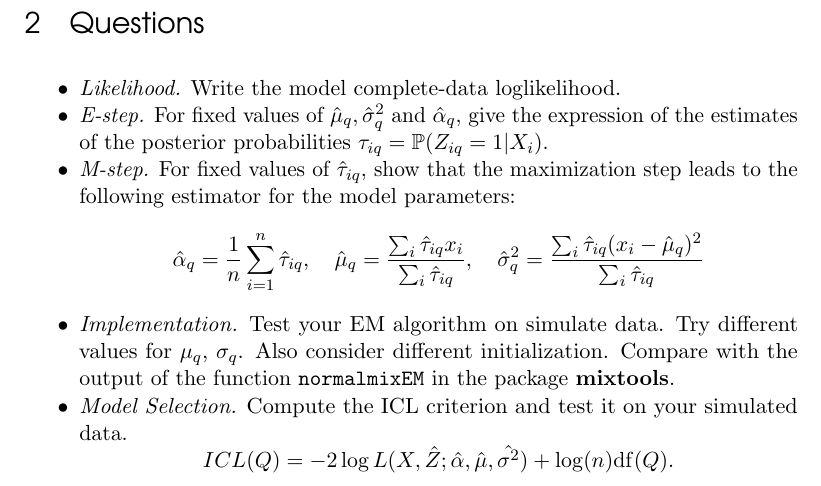
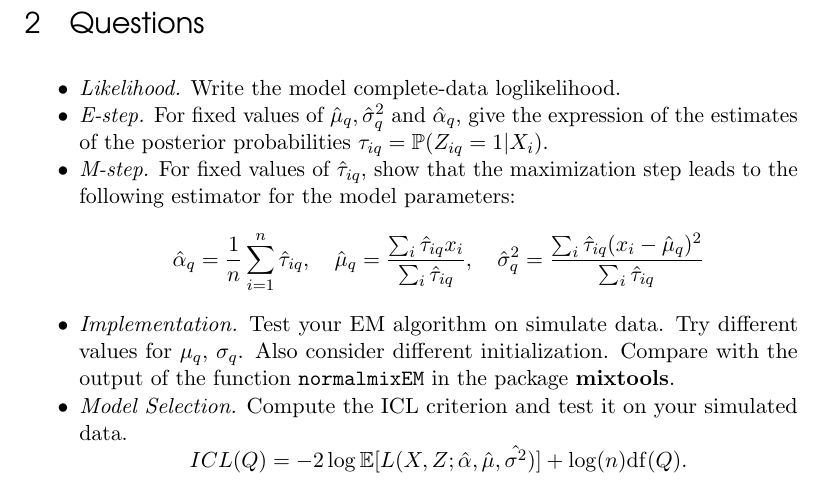
Before and after one commit to jchiquet/MAP573, an R Markdown document (labs/MixtureModelsEM/tuto_mixtureModelsEM.Rmd): part of page 2 of 2, cut so that both start at the same text. The pictures show the output file labs/MixtureModelsEM/tuto_mixtureModelsEM.pdf that the author committed with the source.

Commit message:
correction ICL labs

```diff
--- a/labs/MixtureModelsEM/tuto_mixtureModelsEM.Rmd
+++ b/labs/MixtureModelsEM/tuto_mixtureModelsEM.Rmd
@@ -72,5 +72,5 @@ is, $X_i | Z_{iq} = 1 \sim \mathcal{N}(\mu_q,\sigma^2_q)$.
 - _Implementation._  Test  your  EM  algorithm on  simulate data.  Try  different values for $\mu_q$,  $\sigma_q$. Also consider different initialization. Compare with the output of the function \texttt{normalmixEM} in the package \textbf{mixtools}.
 - _Model Selection._ Compute  the ICL criterion and test  it on your simulated data.
 \begin{equation*}
-  ICL(Q) =-2 \log L(X,\hat{Z}; \hat{\alpha},\hat{\mu}, \hat{\sigma^2}) + \log(n) \mathrm{df}(Q).
+  ICL(Q) =-2 \log \mathbb{E}[L(X, Z; \hat{\alpha},\hat{\mu}, \hat{\sigma^2})] + \log(n) \mathrm{df}(Q).
 \end{equation*}
```
Also changed, not shown: labs/MixtureModelsEM/tuto_mixtureModelsEM.pdf.
